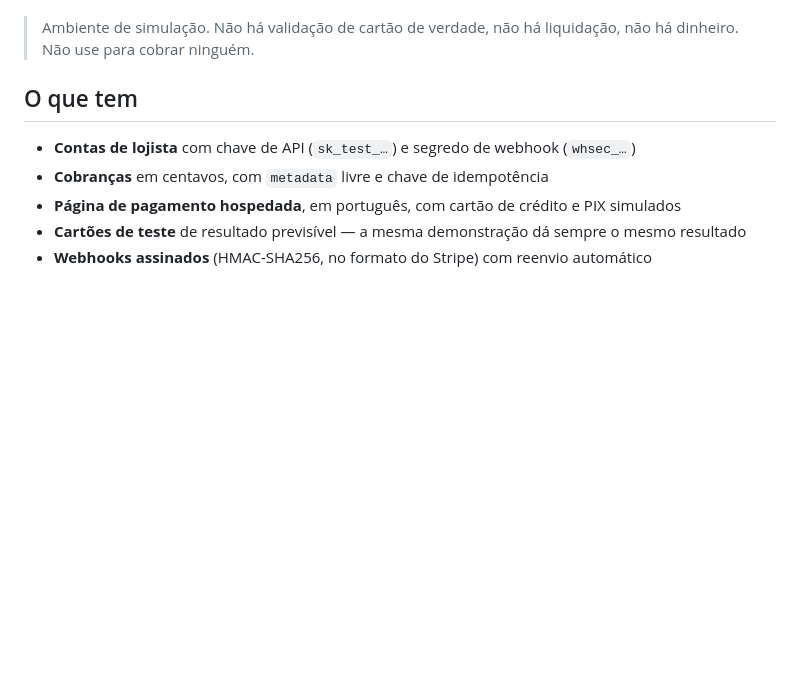
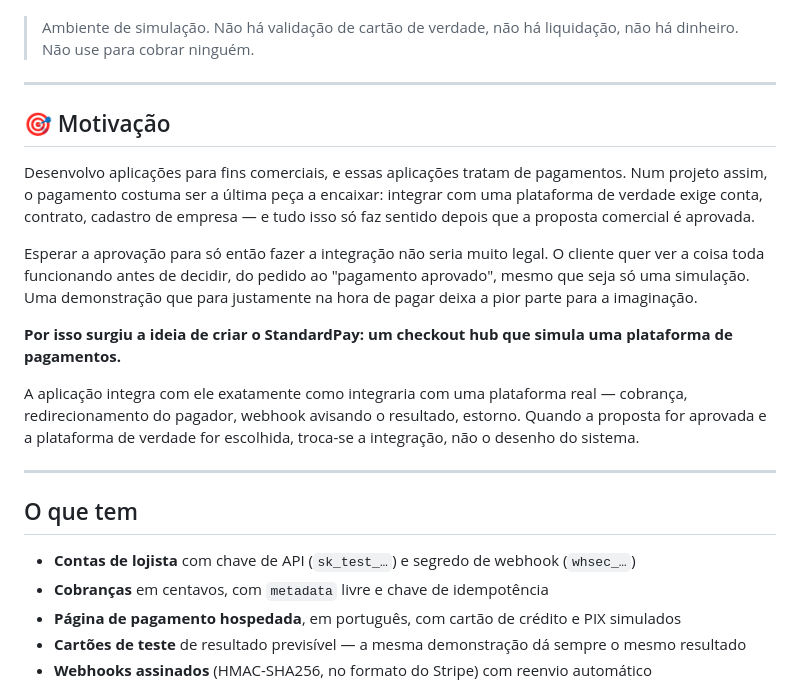
Before and after one commit to holandale0/standard-pay, a Markdown page: README.md, the part around the change. GitHub-like rendering; blank space fills up the shorter version.

Commit message:
docs: seção de motivação no README
Por que o StandardPay existe: as aplicações comerciais que desenvolvo tratam
de pagamento, e integrar com uma plataforma real só faz sentido depois que a
proposta comercial é aprovada. Até lá, o cliente precisa ver o fluxo inteiro
funcionando — e o StandardPay é o checkout que simula essa plataforma.

```diff
--- a/README.md
+++ b/README.md
@@ -13,6 +13,31 @@ o desenho do sistema.
 
 > Ambiente de simulação. Não há validação de cartão de verdade, não há
 > liquidação, não há dinheiro. Não use para cobrar ninguém.
+
+---
+
+## 🎯 Motivação
+
+Desenvolvo aplicações para fins comerciais, e essas aplicações tratam de
+pagamentos. Num projeto assim, o pagamento costuma ser a última peça a
+encaixar: integrar com uma plataforma de verdade exige conta, contrato,
+cadastro de empresa — e tudo isso só faz sentido depois que a proposta
+comercial é aprovada.
+
+Esperar a aprovação para só então fazer a integração não seria muito legal. O
+cliente quer ver a coisa toda funcionando antes de decidir, do pedido ao
+"pagamento aprovado", mesmo que seja só uma simulação. Uma demonstração que
+para justamente na hora de pagar deixa a pior parte para a imaginação.
+
+**Por isso surgiu a ideia de criar o StandardPay: um checkout hub que simula
+uma plataforma de pagamentos.**
+
+A aplicação integra com ele exatamente como integraria com uma plataforma
+real — cobrança, redirecionamento do pagador, webhook avisando o resultado,
+estorno. Quando a proposta for aprovada e a plataforma de verdade for
+escolhida, troca-se a integração, não o desenho do sistema.
+
+---
 
 ## O que tem
 
```
